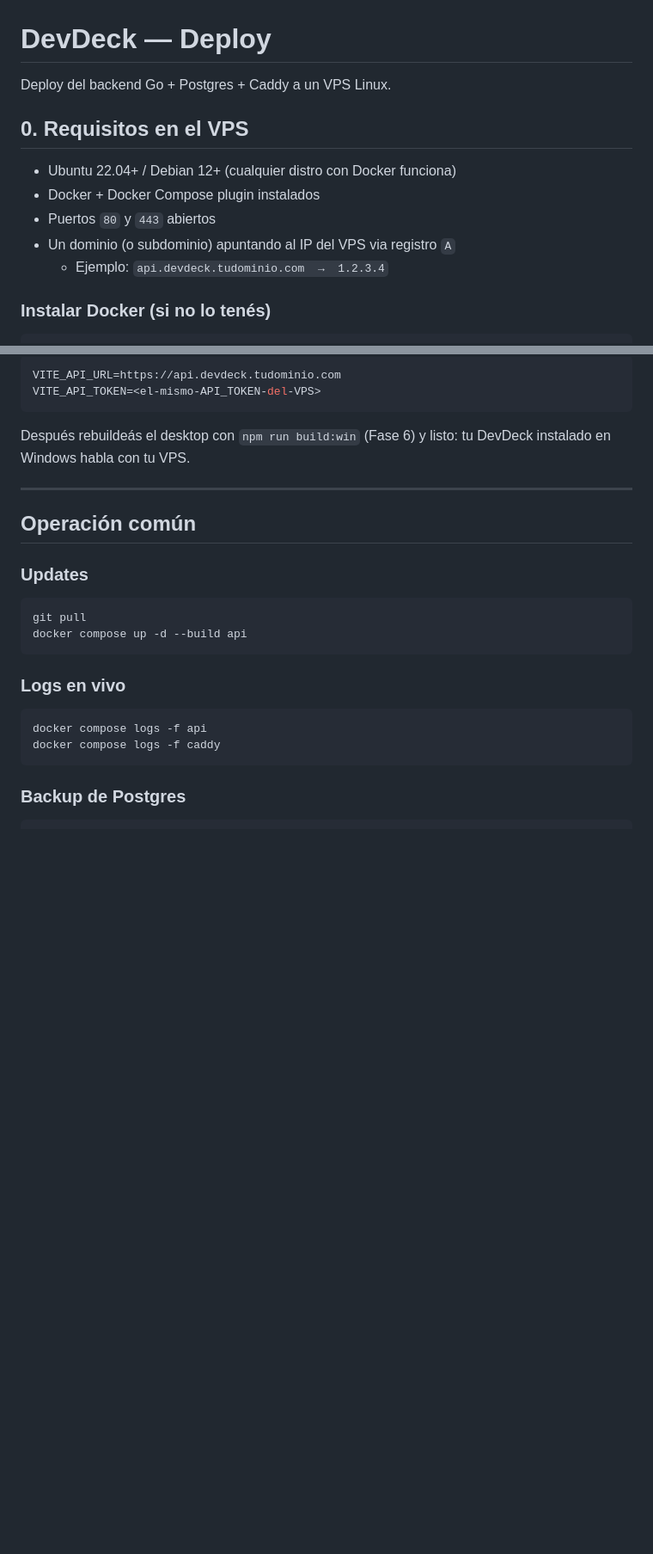
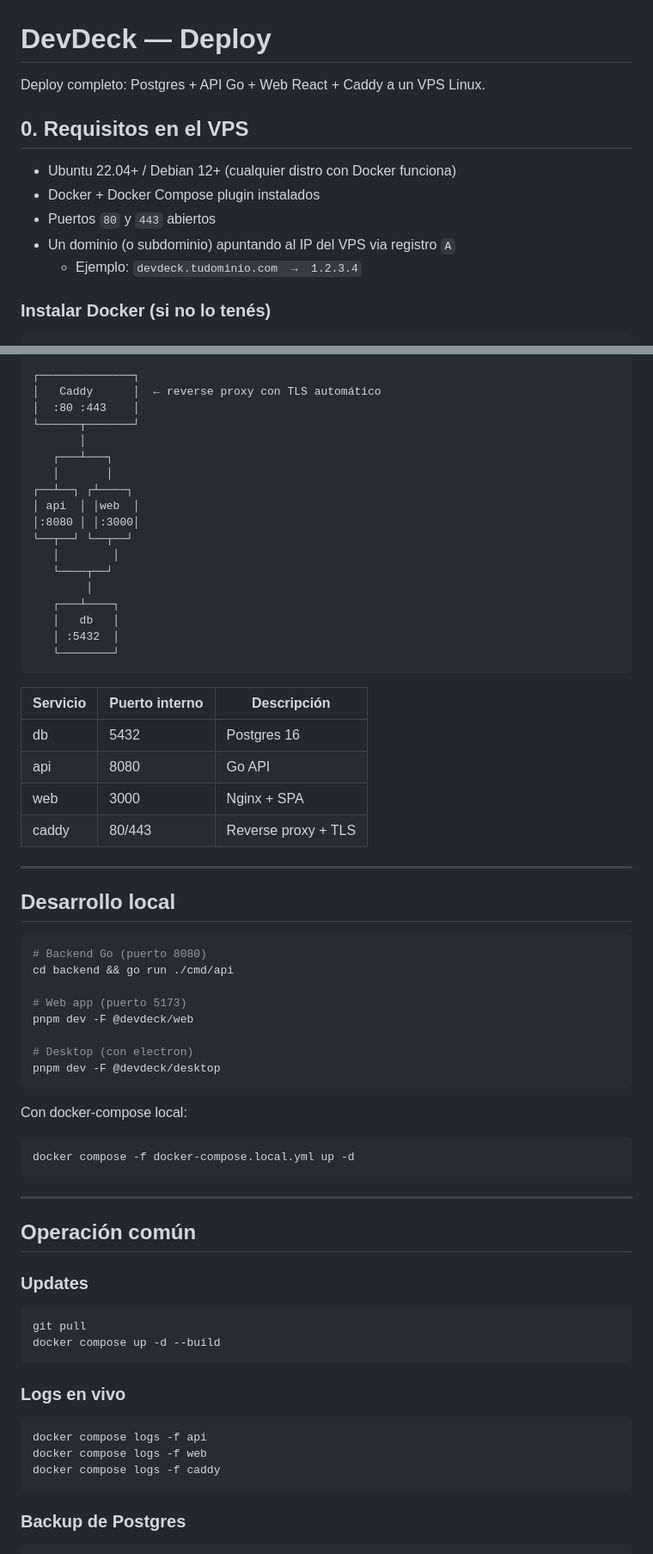
Before and after one commit to tiagofur/dev_deck, a Markdown page: deploy/README.md, 2 parts joined by grey strips. Shown at 86% size. Rendered like a GitHub page; blank space fills up the shorter version.

````diff
--- a/deploy/README.md
+++ b/deploy/README.md
@@ -1,6 +1,6 @@
 # DevDeck — Deploy
 
-Deploy del backend Go + Postgres + Caddy a un VPS Linux.
+Deploy completo: Postgres + API Go + Web React + Caddy a un VPS Linux.
 
 ## 0. Requisitos en el VPS
 
@@ -8,7 +8,7 @@ Deploy del backend Go + Postgres + Caddy a un VPS Linux.
 - Docker + Docker Compose plugin instalados
 - Puertos `80` y `443` abiertos
 - Un dominio (o subdominio) apuntando al IP del VPS via registro `A`
-  - Ejemplo: `api.devdeck.tudominio.com  →  1.2.3.4`
+  - Ejemplo: `devdeck.tudominio.com  →  1.2.3.4`
 
 ### Instalar Docker (si no lo tenés)
 
@@ -105,10 +118,52 @@ En tu máquina local, en `desktop/.env`:
 
-```env
-VITE_API_URL=https://api.devdeck.tudominio.com
-VITE_API_TOKEN=<el-mismo-API_TOKEN-del-VPS>
+```
+┌──────────────┐
+│   Caddy      │  ← reverse proxy con TLS automático
+│  :80 :443    │
+└──────┬───────┘
+       │
+   ┌───┴───┐
+   │       │
+┌──┴──┐ ┌┴────┐
+│ api  │ │web  │
+│:8080 │ │:3000│
+└──┬──┘ └──┬──┘
+   │        │
+   └────┬──┘
+        │
+   ┌───┴────┐
+   │   db   │
+   │ :5432  │
+   └────────┘
 ```
 
-Después rebuildeás el desktop con `npm run build:win` (Fase 6) y listo: tu DevDeck instalado en Windows habla con tu VPS.
+| Servicio | Puerto interno | Descripción |
+|---------|---------------|------------|
+| db | 5432 | Postgres 16 |
+| api | 8080 | Go API |
+| web | 3000 | Nginx + SPA |
+| caddy | 80/443 | Reverse proxy + TLS |
+
+---
+
+## Desarrollo local
+
+```bash
+# Backend Go (puerto 8080)
+cd backend && go run ./cmd/api
+
+# Web app (puerto 5173)
+pnpm dev -F @devdeck/web
+
+# Desktop (con electron)
+pnpm dev -F @devdeck/desktop
+```
+
+Con docker-compose local:
+
+```bash
+docker compose -f docker-compose.local.yml up -d
+```
 
 ---
 
@@ -117,12 +172,13 @@ Después rebuildeás el desktop con `npm run build:win` (Fase 6) y listo: tu Dev
 ### Updates
 ```bash
 git pull
-docker compose up -d --build api
+docker compose up -d --build
 ```
 
 ### Logs en vivo
 ```bash
 docker compose logs -f api
+docker compose logs -f web
 docker compose logs -f caddy
 ```
 
````
Also changed, not shown: other parts of deploy/README.md (+34 -16 lines).
